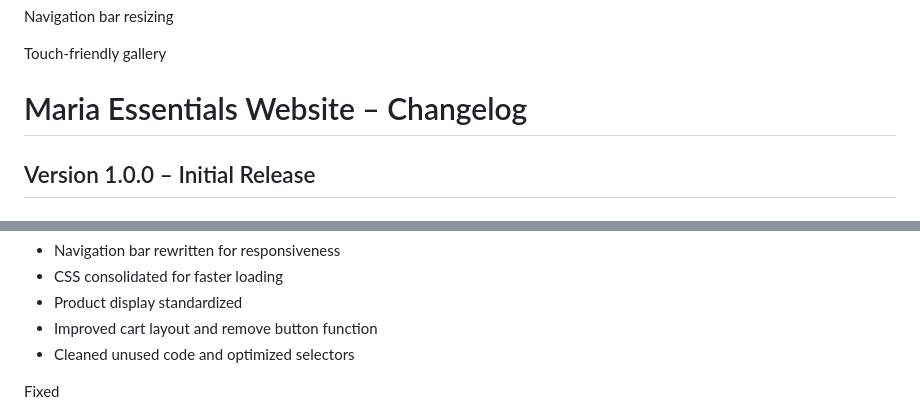
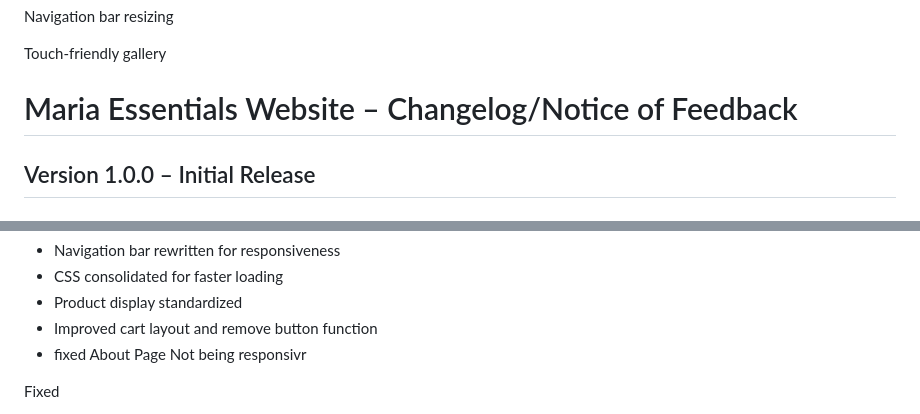
Before and after one commit to FRANS717/WEDE5020_POE_Part_3, a Markdown page: miscellelaneous/ReadMe.md, 2 parts joined by grey strips. GitHub-like rendering.

```diff
--- a/miscellelaneous/ReadMe.md
+++ b/miscellelaneous/ReadMe.md
@@ -142,7 +142,7 @@ Navigation bar resizing
 
 Touch-friendly gallery
 
-# Maria Essentials Website – Changelog
+# Maria Essentials Website – Changelog/Notice of Feedback
 
 ## Version 1.0.0 – Initial Release
 ### Added
@@ -169,7 +169,7 @@ Touch-friendly gallery
 - CSS consolidated for faster loading
 - Product display standardized
 - Improved cart layout and remove button function
-- Cleaned unused code and optimized selectors
+- fixed About Page Not being responsivr
 
  Fixed
 - Gallery image alignment
```
